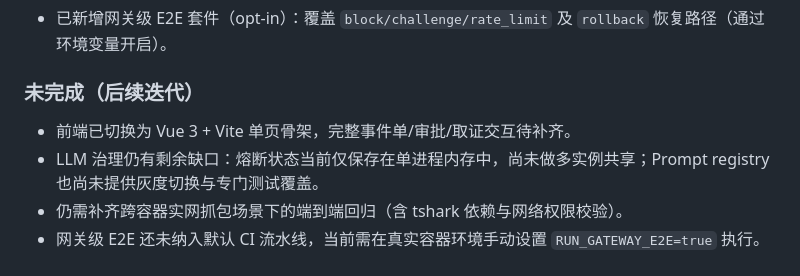
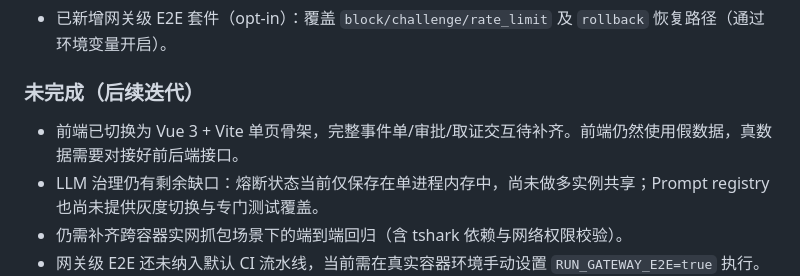
Before and after one commit to proffitteoy/waf-incident-platform, a Markdown page: docs/技术细节.md, the part around the change. Drawn GitHub-style.

Commit message:
docs：更新文档

```diff
--- a/docs/技术细节.md
+++ b/docs/技术细节.md
@@ -33,7 +33,7 @@
 - 已新增网关级 E2E 套件（opt-in）：覆盖 `block/challenge/rate_limit` 及 `rollback` 恢复路径（通过环境变量开启）。
 ### 未完成（后续迭代）
 
-- 前端已切换为 Vue 3 + Vite 单页骨架，完整事件单/审批/取证交互待补齐。
+- 前端已切换为 Vue 3 + Vite 单页骨架，完整事件单/审批/取证交互待补齐。前端仍然使用假数据，真数据需要对接好前后端接口。
 - LLM 治理仍有剩余缺口：熔断状态当前仅保存在单进程内存中，尚未做多实例共享；Prompt registry 也尚未提供灰度切换与专门测试覆盖。
 - 仍需补齐跨容器实网抓包场景下的端到端回归（含 tshark 依赖与网络权限校验）。
 - 网关级 E2E 还未纳入默认 CI 流水线，当前需在真实容器环境手动设置 `RUN_GATEWAY_E2E=true` 执行。
```
